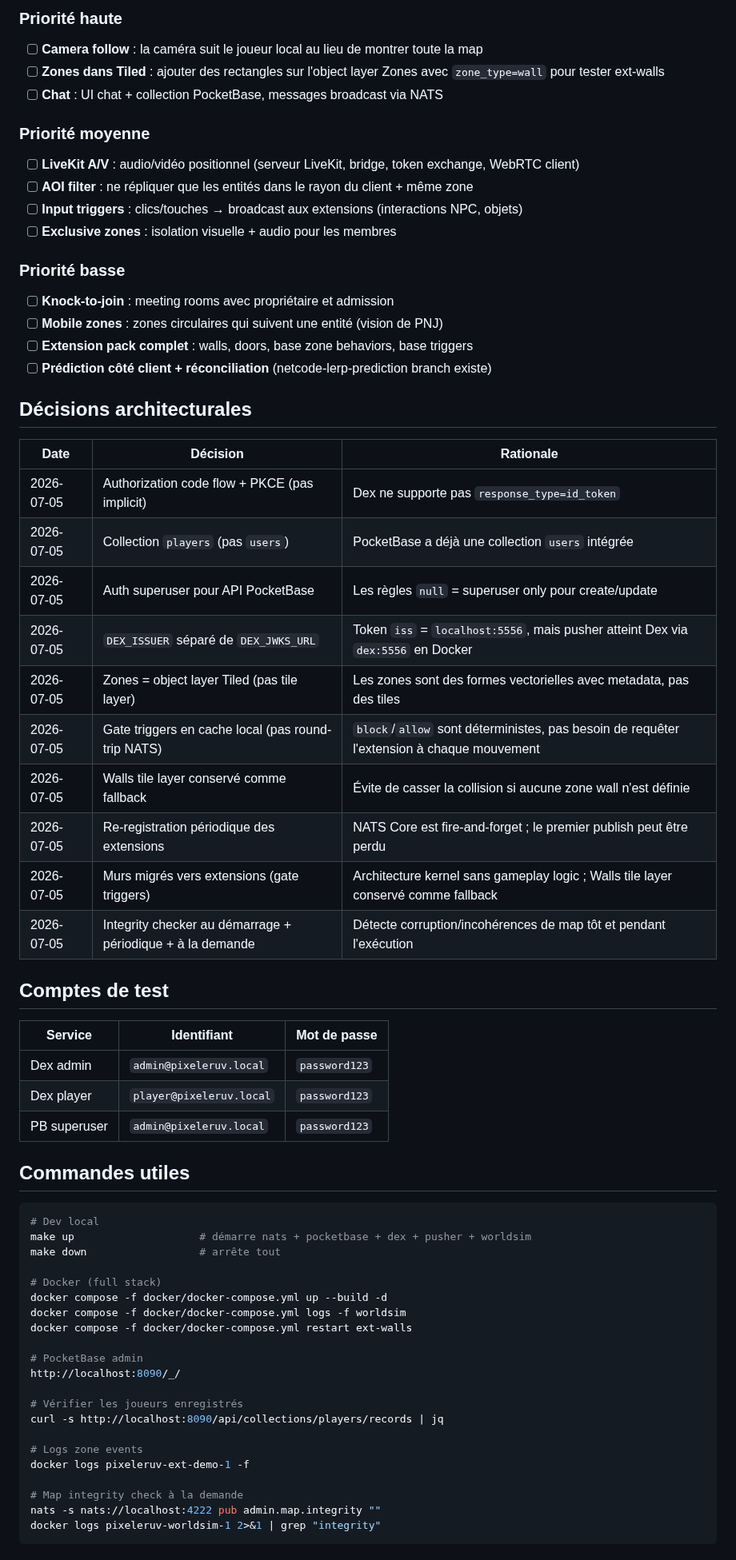
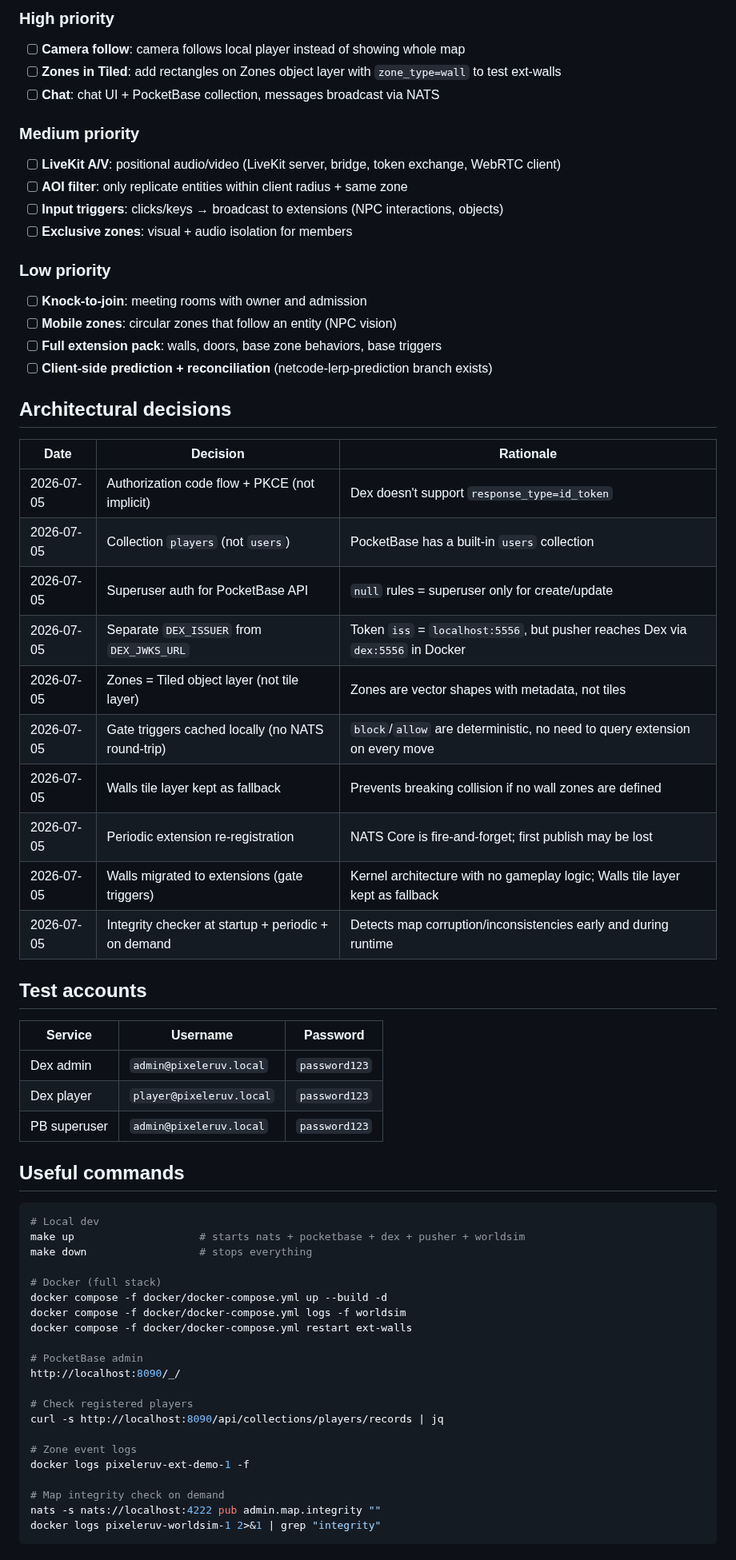
Before and after one commit to lstep/PixelEruv, a Markdown page: DASHBOARD.md, the part around one of its changes. Shown at 80% size. Rendered like a GitHub page.

````diff
--- a/DASHBOARD.md
+++ b/DASHBOARD.md
@@ -69,50 +69,50 @@ Browser ──WS──> Nginx ──> Pusher ──NATS──> WorldSim ──>
 
-### Priorité haute
-- [ ] **Camera follow** : la caméra suit le joueur local au lieu de montrer toute la map
-- [ ] **Zones dans Tiled** : ajouter des rectangles sur l'object layer Zones avec `zone_type=wall` pour tester ext-walls
-- [ ] **Chat** : UI chat + collection PocketBase, messages broadcast via NATS
+### High priority
+- [ ] **Camera follow**: camera follows local player instead of showing whole map
+- [ ] **Zones in Tiled**: add rectangles on Zones object layer with `zone_type=wall` to test ext-walls
+- [ ] **Chat**: chat UI + PocketBase collection, messages broadcast via NATS
 
-### Priorité moyenne
-- [ ] **LiveKit A/V** : audio/vidéo positionnel (serveur LiveKit, bridge, token exchange, WebRTC client)
-- [ ] **AOI filter** : ne répliquer que les entités dans le rayon du client + même zone
-- [ ] **Input triggers** : clics/touches → broadcast aux extensions (interactions NPC, objets)
-- [ ] **Exclusive zones** : isolation visuelle + audio pour les membres
+### Medium priority
+- [ ] **LiveKit A/V**: positional audio/video (LiveKit server, bridge, token exchange, WebRTC client)
+- [ ] **AOI filter**: only replicate entities within client radius + same zone
+- [ ] **Input triggers**: clicks/keys → broadcast to extensions (NPC interactions, objects)
+- [ ] **Exclusive zones**: visual + audio isolation for members
 
-### Priorité basse
-- [ ] **Knock-to-join** : meeting rooms avec propriétaire et admission
-- [ ] **Mobile zones** : zones circulaires qui suivent une entité (vision de PNJ)
-- [ ] **Extension pack complet** : walls, doors, base zone behaviors, base triggers
-- [ ] **Prédiction côté client + réconciliation** (netcode-lerp-prediction branch existe)
+### Low priority
+- [ ] **Knock-to-join**: meeting rooms with owner and admission
+- [ ] **Mobile zones**: circular zones that follow an entity (NPC vision)
+- [ ] **Full extension pack**: walls, doors, base zone behaviors, base triggers
+- [ ] **Client-side prediction + reconciliation** (netcode-lerp-prediction branch exists)
 
-## Décisions architecturales
+## Architectural decisions
 
-| Date       | Décision | Rationale |
+| Date       | Decision | Rationale |
 |------------|----------|-----------|
-| 2026-07-05 | Authorization code flow + PKCE (pas implicit) | Dex ne supporte pas `response_type=id_token` |
-| 2026-07-05 | Collection `players` (pas `users`) | PocketBase a déjà une collection `users` intégrée |
-| 2026-07-05 | Auth superuser pour API PocketBase | Les règles `null` = superuser only pour create/update |
-| 2026-07-05 | `DEX_ISSUER` séparé de `DEX_JWKS_URL` | Token `iss` = `localhost:5556`, mais pusher atteint Dex via `dex:5556` en Docker |
-| 2026-07-05 | Zones = object layer Tiled (pas tile layer) | Les zones sont des formes vectorielles avec metadata, pas des tiles |
-| 2026-07-05 | Gate triggers en cache local (pas round-trip NATS) | `block`/`allow` sont déterministes, pas besoin de requêter l'extension à chaque mouvement |
-| 2026-07-05 | Walls tile layer conservé comme fallback | Évite de casser la collision si aucune zone wall n'est définie |
-| 2026-07-05 | Re-registration périodique des extensions | NATS Core est fire-and-forget ; le premier publish peut être perdu |
-| 2026-07-05 | Murs migrés vers extensions (gate triggers) | Architecture kernel sans gameplay logic ; Walls tile layer conservé comme fallback |
-| 2026-07-05 | Integrity checker au démarrage + périodique + à la demande | Détecte corruption/incohérences de map tôt et pendant l'exécution |
+| 2026-07-05 | Authorization code flow + PKCE (not implicit) | Dex doesn't support `response_type=id_token` |
+| 2026-07-05 | Collection `players` (not `users`) | PocketBase has a built-in `users` collection |
+| 2026-07-05 | Superuser auth for PocketBase API | `null` rules = superuser only for create/update |
+| 2026-07-05 | Separate `DEX_ISSUER` from `DEX_JWKS_URL` | Token `iss` = `localhost:5556`, but pusher reaches Dex via `dex:5556` in Docker |
+| 2026-07-05 | Zones = Tiled object layer (not tile layer) | Zones are vector shapes with metadata, not tiles |
+| 2026-07-05 | Gate triggers cached locally (no NATS round-trip) | `block`/`allow` are deterministic, no need to query extension on every move |
+| 2026-07-05 | Walls tile layer kept as fallback | Prevents breaking collision if no wall zones are defined |
+| 2026-07-05 | Periodic extension re-registration | NATS Core is fire-and-forget; first publish may be lost |
+| 2026-07-05 | Walls migrated to extensions (gate triggers) | Kernel architecture with no gameplay logic; Walls tile layer kept as fallback |
+| 2026-07-05 | Integrity checker at startup + periodic + on demand | Detects map corruption/inconsistencies early and during runtime |
 
-## Comptes de test
+## Test accounts
 
-| Service      | Identifiant                | Mot de passe   |
-|--------------|----------------------------|----------------|
-| Dex admin    | `admin@pixeleruv.local`    | `password123`  |
-| Dex player   | `player@pixeleruv.local`   | `password123`  |
-| PB superuser | `admin@pixeleruv.local`    | `password123`  |
+| Service      | Username                   | Password        |
+|--------------|----------------------------|-----------------|
+| Dex admin    | `admin@pixeleruv.local`    | `password123`   |
+| Dex player   | `player@pixeleruv.local`   | `password123`   |
+| PB superuser | `admin@pixeleruv.local`    | `password123`   |
 
-## Commandes utiles
+## Useful commands
 
 ```bash
-# Dev local
-make up                    # démarre nats + pocketbase + dex + pusher + worldsim
-make down                  # arrête tout
+# Local dev
+make up                    # starts nats + pocketbase + dex + pusher + worldsim
+make down                  # stops everything
 
 # Docker (full stack)
 docker compose -f docker/docker-compose.yml up --build -d
@@ -122,13 +122,13 @@ docker compose -f docker/docker-compose.yml restart ext-walls
 # PocketBase admin
 http://localhost:8090/_/
 
-# Vérifier les joueurs enregistrés
+# Check registered players
 curl -s http://localhost:8090/api/collections/players/records | jq
 
-# Logs zone events
+# Zone event logs
 docker logs pixeleruv-ext-demo-1 -f
 
-# Map integrity check à la demande
+# Map integrity check on demand
 nats -s nats://localhost:4222 pub admin.map.integrity ""
 docker logs pixeleruv-worldsim-1 2>&1 | grep "integrity"
 ```
````
Also changed, not shown: other parts of DASHBOARD.md (+51 -51 lines).
